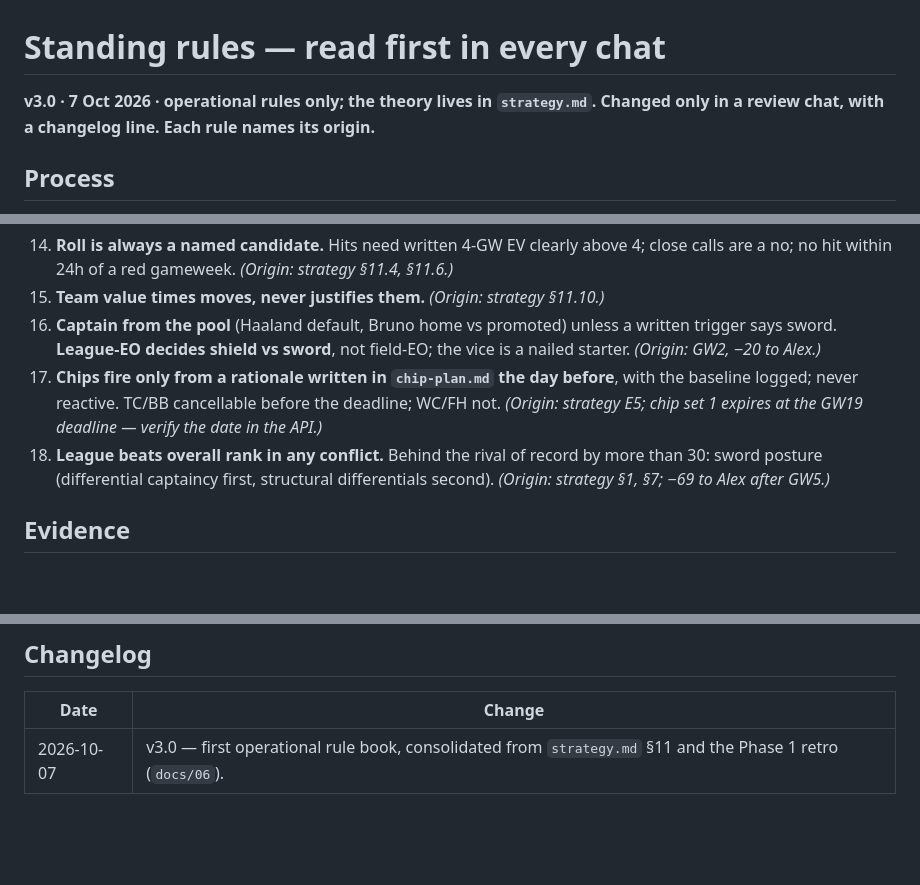
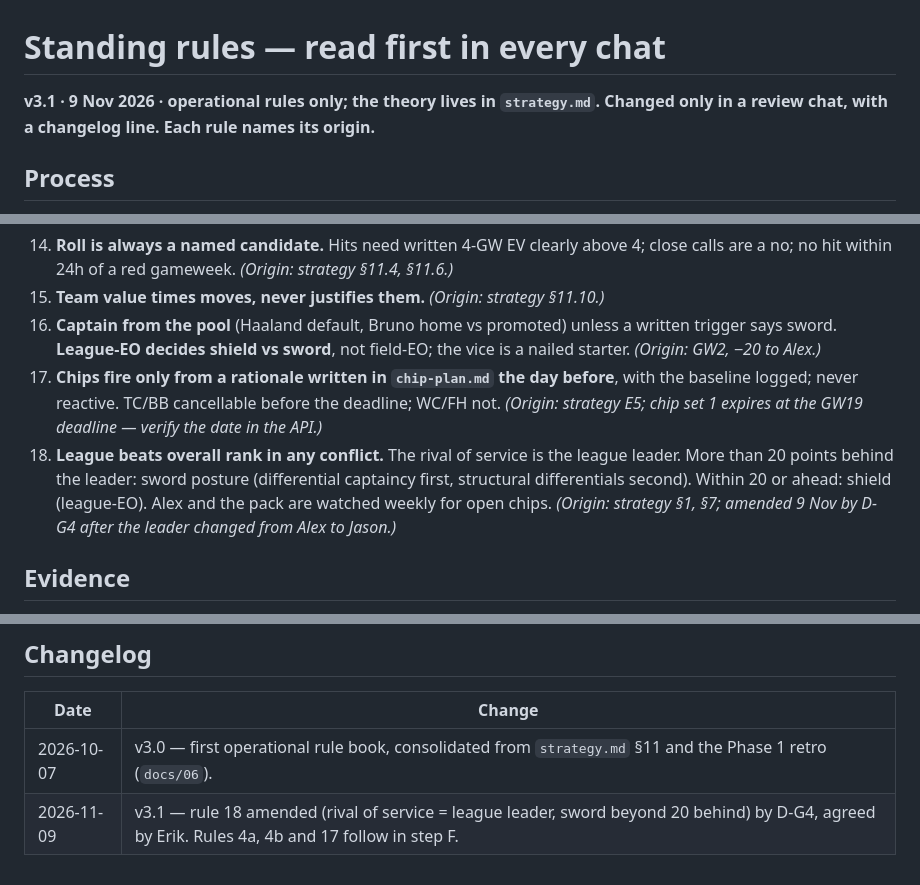
Before and after one commit to erikdekock/FPL2627, a Markdown page: strategy/rules.md, 3 parts joined by grey strips. GitHub-like rendering; blank space fills up the shorter version.

```diff
--- a/strategy/rules.md
+++ b/strategy/rules.md
@@ -1,5 +1,5 @@
 # Standing rules — read first in every chat
-**v3.0 · 7 Oct 2026 · operational rules only; the theory lives in `strategy.md`. Changed only in a review chat, with a changelog line. Each rule names its origin.**
+**v3.1 · 9 Nov 2026 · operational rules only; the theory lives in `strategy.md`. Changed only in a review chat, with a changelog line. Each rule names its origin.**
 
 ## Process
 1. **Read-back before analysis.** Every chat opens with the repo state in five lines plus what it could not find. *(Origin: Phase 1 — every chat re-derived context from zero.)*
@@ -23,7 +23,7 @@
 15. **Team value times moves, never justifies them.** *(Origin: strategy §11.10.)*
 16. **Captain from the pool** (Haaland default, Bruno home vs promoted) unless a written trigger says sword. **League-EO decides shield vs sword**, not field-EO; the vice is a nailed starter. *(Origin: GW2, −20 to Alex.)*
 17. **Chips fire only from a rationale written in `chip-plan.md` the day before**, with the baseline logged; never reactive. TC/BB cancellable before the deadline; WC/FH not. *(Origin: strategy E5; chip set 1 expires at the GW19 deadline — verify the date in the API.)*
-18. **League beats overall rank in any conflict.** Behind the rival of record by more than 30: sword posture (differential captaincy first, structural differentials second). *(Origin: strategy §1, §7; −69 to Alex after GW5.)*
+18. **League beats overall rank in any conflict.** The rival of service is the league leader. More than 20 points behind the leader: sword posture (differential captaincy first, structural differentials second). Within 20 or ahead: shield (league-EO). Alex and the pack are watched weekly for open chips. *(Origin: strategy §1, §7; amended 9 Nov by D-G4 after the leader changed from Alex to Jason.)*
 
 ## Evidence
 19. **Pull, never remember.** Prices, flags, ownership, squads, points come from the API or the snapshot, every time. `ep_next` is a baseline, never an input. xP and the solver are a prior to argue with, never the decision. *(Origin: every documented LLM-for-FPL failure is a number from memory.)*
@@ -33,3 +33,4 @@
 | Date | Change |
 |---|---|
 | 2026-10-07 | v3.0 — first operational rule book, consolidated from `strategy.md` §11 and the Phase 1 retro (`docs/06`). |
+| 2026-11-09 | v3.1 — rule 18 amended (rival of service = league leader, sword beyond 20 behind) by D-G4, agreed by Erik. Rules 4a, 4b and 17 follow in step F. |
```
Also changed, not shown: strategy/strategy.md (+14 -3 lines).
